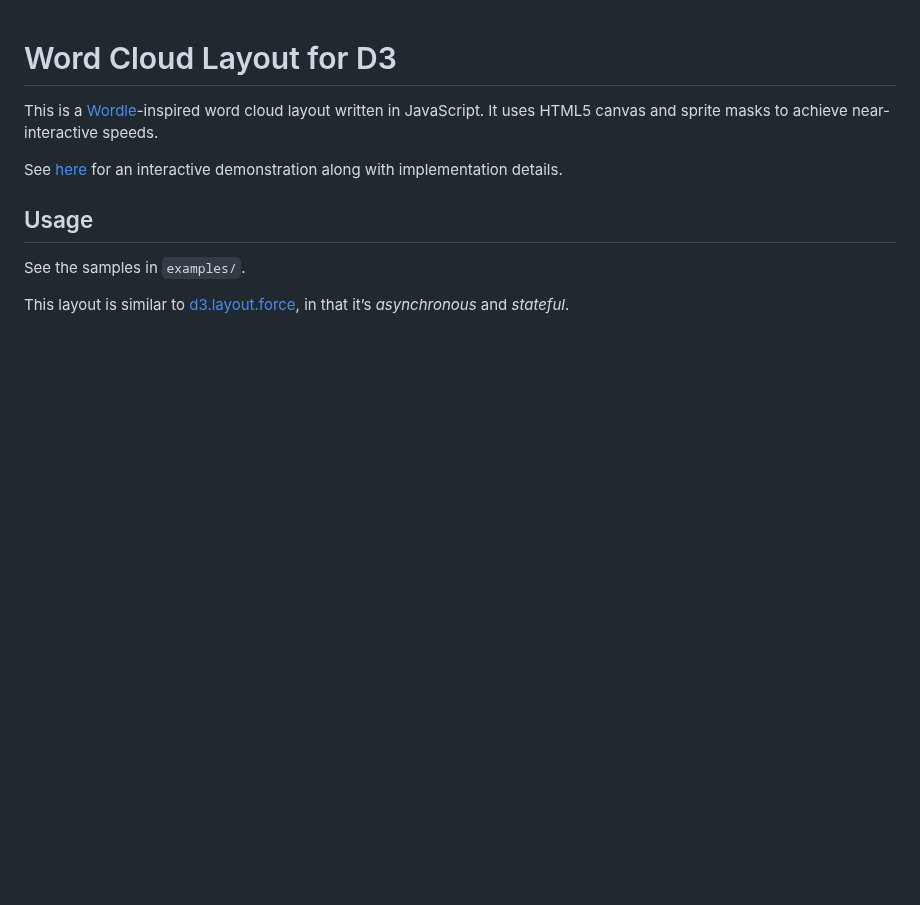
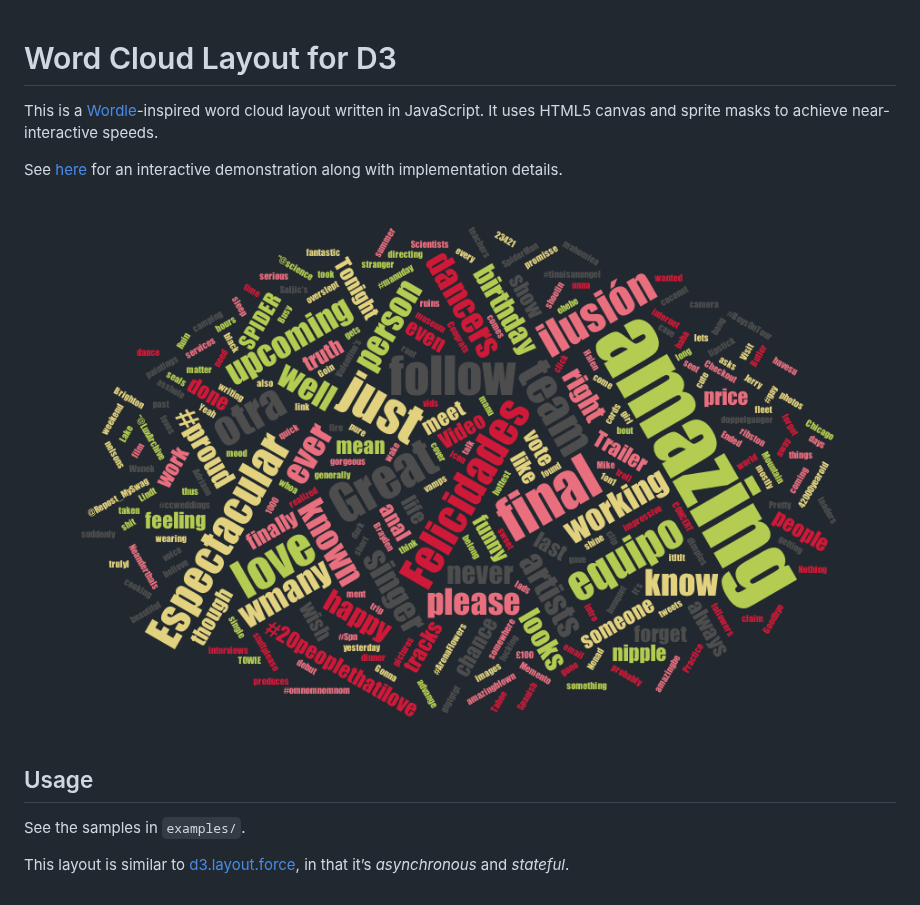
Before and after one commit to jasondavies/d3-cloud, a Markdown page: README.md, the part around the change. Drawn GitHub-style; pictures changed too: examples/amazing.png (added); blank space fills up the shorter version.

Commit message:
Add example image.

```diff
--- a/README.md
+++ b/README.md
@@ -7,6 +7,8 @@ near-interactive speeds.
 See [here](http://www.jasondavies.com/wordcloud/) for an interactive
 demonstration along with implementation details.
 
+![Example cloud of Twitter search results for “amazing”](examples/amazing.png)
+
 ## Usage
 
 See the samples in `examples/`.
```
